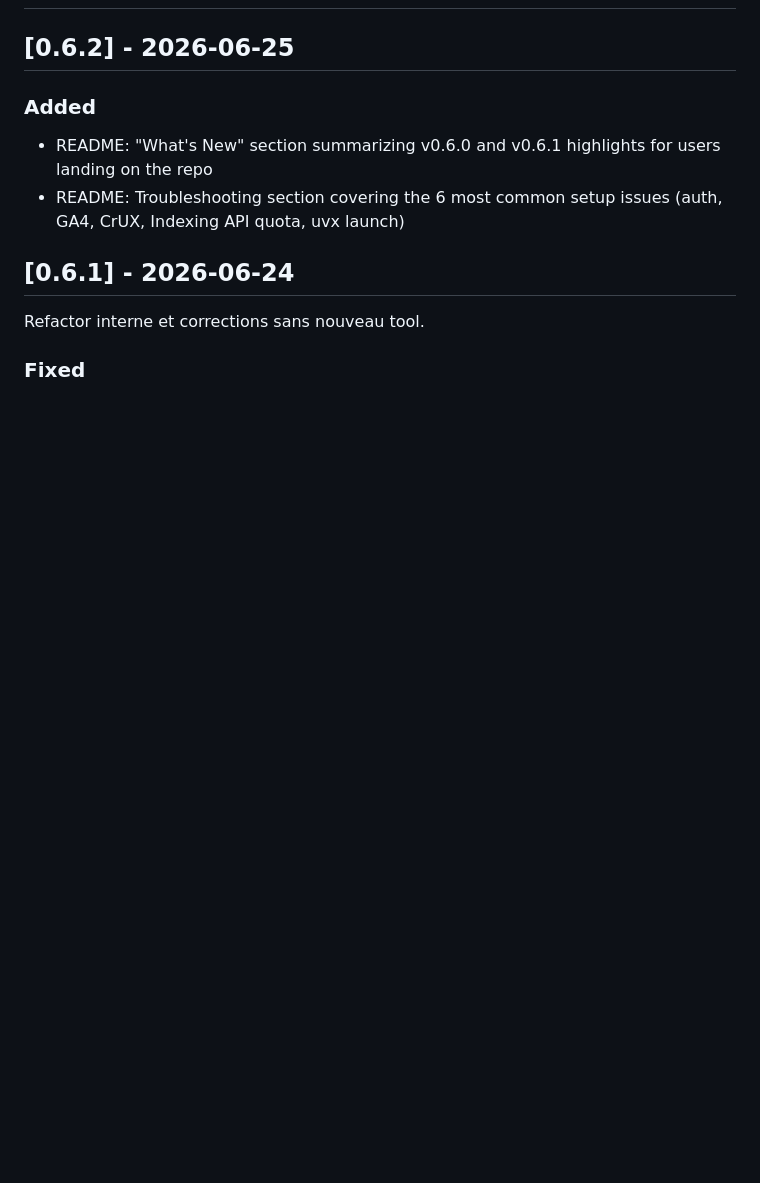
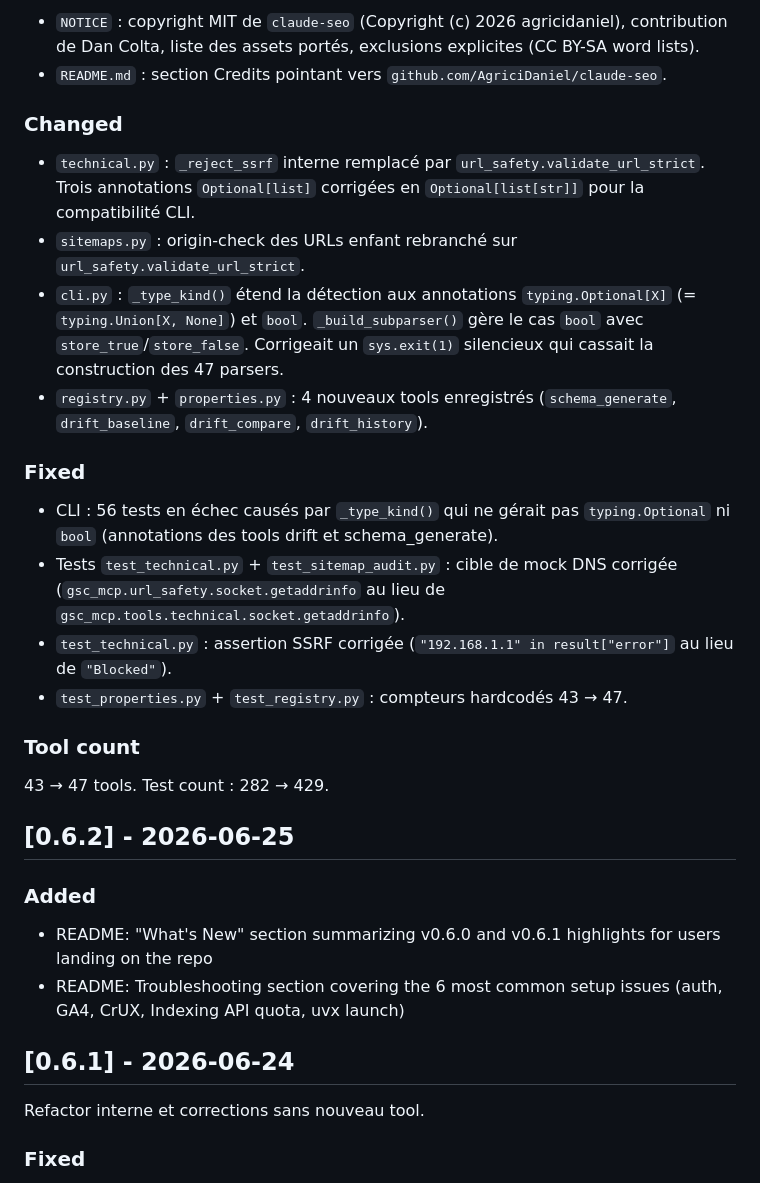
Before and after one commit to FlorianBruniaux/google-search-console-mcp, a Markdown page: CHANGELOG.md, the part around one of its changes. Rendered like a GitHub page; blank space fills up the shorter version.

Commit message:
docs: add v0.7.0 changelog entry (47 tools, claude-seo integration)
Co-Authored-By: Claude Sonnet 4.6 <noreply@anthropic.com>

```diff
--- a/CHANGELOG.md
+++ b/CHANGELOG.md
@@ -2,3 +32,23 @@
+- `NOTICE` : copyright MIT de `claude-seo` (Copyright (c) 2026 agricidaniel), contribution de Dan Colta, liste des assets portés, exclusions explicites (CC BY-SA word lists).
+- `README.md` : section Credits pointant vers `github.com/AgriciDaniel/claude-seo`.
+
+### Changed
+
+- `technical.py` : `_reject_ssrf` interne remplacé par `url_safety.validate_url_strict`. Trois annotations `Optional[list]` corrigées en `Optional[list[str]]` pour la compatibilité CLI.
+- `sitemaps.py` : origin-check des URLs enfant rebranché sur `url_safety.validate_url_strict`.
+- `cli.py` : `_type_kind()` étend la détection aux annotations `typing.Optional[X]` (= `typing.Union[X, None]`) et `bool`. `_build_subparser()` gère le cas `bool` avec `store_true`/`store_false`. Corrigeait un `sys.exit(1)` silencieux qui cassait la construction des 47 parsers.
+- `registry.py` + `properties.py` : 4 nouveaux tools enregistrés (`schema_generate`, `drift_baseline`, `drift_compare`, `drift_history`).
+
+### Fixed
+
+- CLI : 56 tests en échec causés par `_type_kind()` qui ne gérait pas `typing.Optional` ni `bool` (annotations des tools drift et schema_generate).
+- Tests `test_technical.py` + `test_sitemap_audit.py` : cible de mock DNS corrigée (`gsc_mcp.url_safety.socket.getaddrinfo` au lieu de `gsc_mcp.tools.technical.socket.getaddrinfo`).
+- `test_technical.py` : assertion SSRF corrigée (`"192.168.1.1" in result["error"]` au lieu de `"Blocked"`).
+- `test_properties.py` + `test_registry.py` : compteurs hardcodés 43 → 47.
+
+### Tool count
+
+43 → 47 tools. Test count : 282 → 429.
 
 ## [0.6.2] - 2026-06-25
 
```
Also changed, not shown: other parts of CHANGELOG.md (+30 -0 lines).
